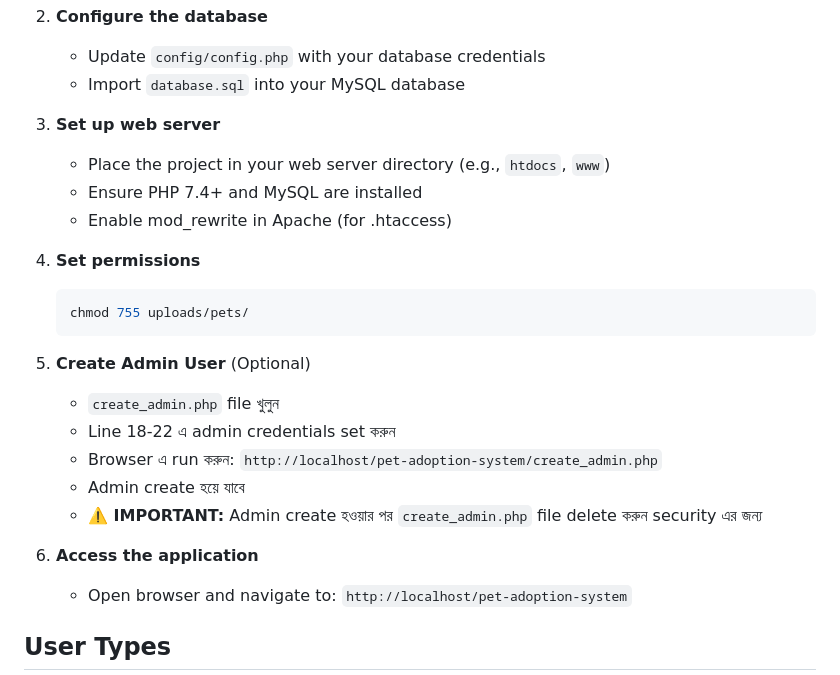
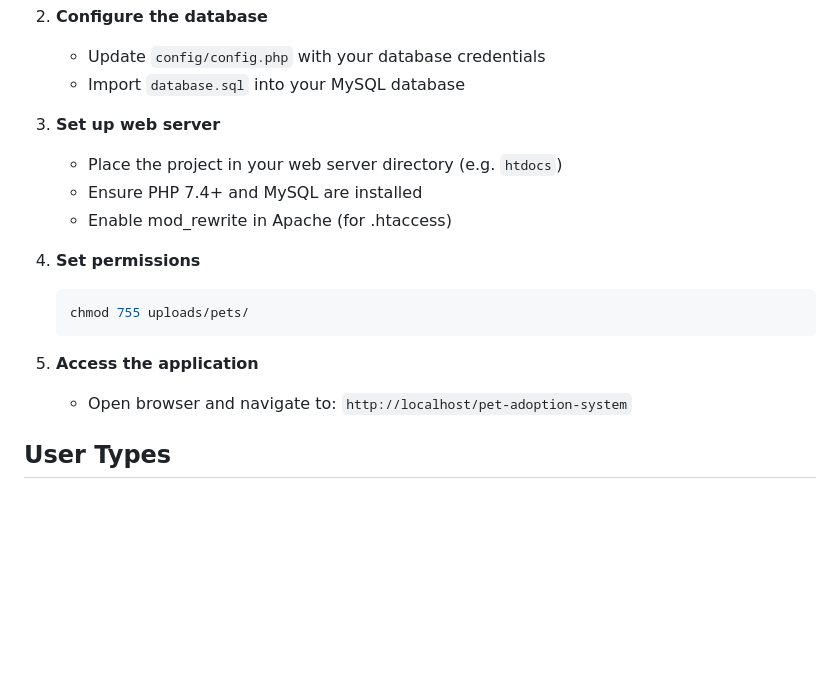
Before and after one commit to mdarif51/online-pet-adoption, a Markdown page: README.md, the part around one of its changes. GitHub-like rendering; blank space fills up the shorter version.

````diff
--- a/README.md
+++ b/README.md
@@ -136,7 +136,7 @@ pet-adoption-system/
    - Import `database.sql` into your MySQL database
 
 3. **Set up web server**
-   - Place the project in your web server directory (e.g., `htdocs`, `www`)
+   - Place the project in your web server directory (e.g. `htdocs`)
    - Ensure PHP 7.4+ and MySQL are installed
    - Enable mod_rewrite in Apache (for .htaccess)
 
@@ -144,15 +144,7 @@ pet-adoption-system/
    ```bash
    chmod 755 uploads/pets/
    ```
-
-5. **Create Admin User** (Optional)
-   - `create_admin.php` file খুলুন
-   - Line 18-22 এ admin credentials set করুন
-   - Browser এ run করুন: `http://localhost/pet-adoption-system/create_admin.php`
-   - Admin create হয়ে যাবে
-   - **⚠️ IMPORTANT:** Admin create হওয়ার পর `create_admin.php` file delete করুন security এর জন্য
-
-6. **Access the application**
+5. **Access the application**
    - Open browser and navigate to: `http://localhost/pet-adoption-system`
 
 ##  User Types
````
Also changed, not shown: other parts of README.md (+13 -44 lines).
